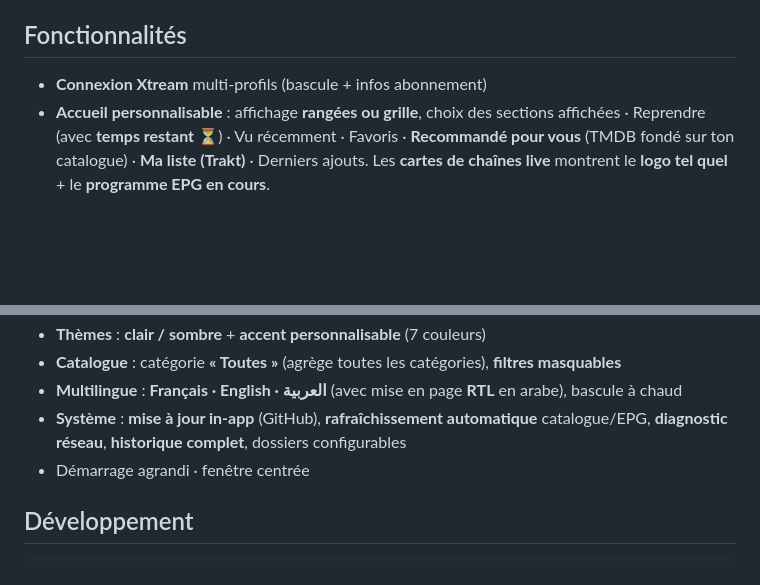
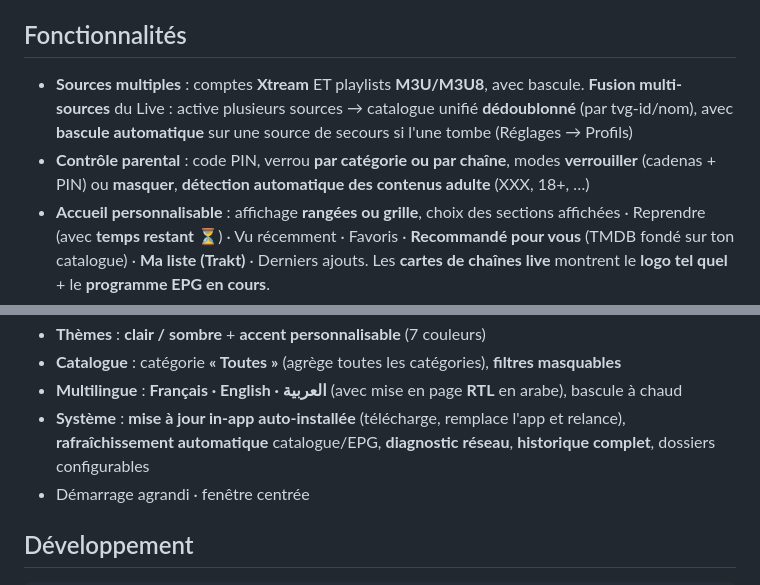
Before and after one commit to khalilbenaz/ktv-flutter, a Markdown page: README.md, 2 parts joined by grey strips. Rendered like a GitHub page; blank space fills up the shorter version.

Commit message:
docs: README v1.0.0 — sources multiples/fusion, contrôle parental, auto-install MAJ

```diff
--- a/README.md
+++ b/README.md
@@ -12,7 +12,8 @@ Le moteur `<video>` de Chromium (Electron) ne lit pas les MKV/HEVC/multi-pistes
 
 ## Fonctionnalités
 
-- **Connexion Xtream** multi-profils (bascule + infos abonnement)
+- **Sources multiples** : comptes **Xtream** ET playlists **M3U/M3U8**, avec bascule. **Fusion multi-sources** du Live : active plusieurs sources → catalogue unifié **dédoublonné** (par tvg-id/nom), avec **bascule automatique** sur une source de secours si l'une tombe (Réglages → Profils)
+- **Contrôle parental** : code PIN, verrou **par catégorie ou par chaîne**, modes **verrouiller** (cadenas + PIN) ou **masquer**, **détection automatique des contenus adulte** (XXX, 18+, …)
 - **Accueil personnalisable** : affichage **rangées ou grille**, choix des sections affichées · Reprendre (avec **temps restant** ⏳) · Vu récemment · Favoris · **Recommandé pour vous** (TMDB fondé sur ton catalogue) · **Ma liste (Trakt)** · Derniers ajouts. Les **cartes de chaînes live** montrent le **logo tel quel** + le **programme EPG en cours**.
 - **Live TV** : EPG en cours (description + horaires), favoris, enregistrement, **recherche par programme en cours**
 - **Films / Séries** : fiches TMDB (affiche, backdrop, synopsis, note, casting), **filtres & tri** (note, 4K/HDR), **favoris**, **téléchargement par épisode, par saison ou série complète**, **marquer vu** (Trakt)
@@ -30,7 +31,7 @@ Le moteur `<video>` de Chromium (Electron) ne lit pas les MKV/HEVC/multi-pistes
 - **Thèmes** : **clair / sombre** + **accent personnalisable** (7 couleurs)
 - **Catalogue** : catégorie **« Toutes »** (agrège toutes les catégories), **filtres masquables**
 - **Multilingue** : **Français · English · العربية** (avec mise en page **RTL** en arabe), bascule à chaud
-- **Système** : **mise à jour in-app** (GitHub), **rafraîchissement automatique** catalogue/EPG, **diagnostic réseau**, **historique complet**, dossiers configurables
+- **Système** : **mise à jour in-app auto-installée** (télécharge, remplace l'app et relance), **rafraîchissement automatique** catalogue/EPG, **diagnostic réseau**, **historique complet**, dossiers configurables
 - Démarrage agrandi · fenêtre centrée
 
 ## Développement
```
